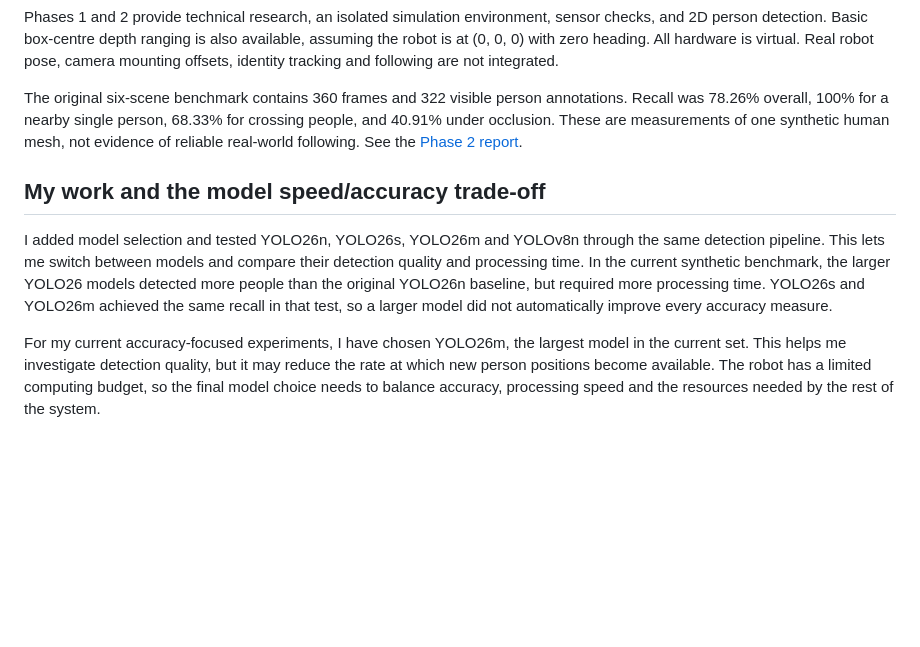
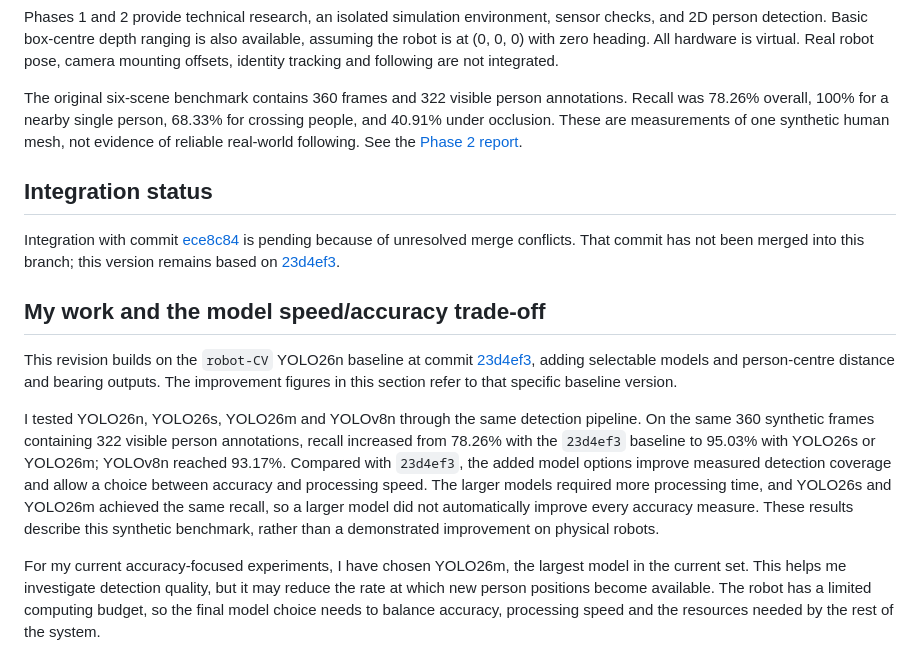
Before and after one commit to Intelligent-Robotics-project-group-7/Intelligent-Robotics-project-group-7, a Markdown page: README.md, the part around one of its changes. Rendered like a GitHub page; blank space fills up the shorter version.

```diff
--- a/README.md
+++ b/README.md
@@ -4,9 +4,15 @@ Phases 1 and 2 provide technical research, an isolated simulation environment, s
 
 The original six-scene benchmark contains 360 frames and 322 visible person annotations. Recall was 78.26% overall, 100% for a nearby single person, 68.33% for crossing people, and 40.91% under occlusion. These are measurements of one synthetic human mesh, not evidence of reliable real-world following. See the [Phase 2 report](docs/phase2_detection.md).
 
+## Integration status
+
+Integration with commit [ece8c84](https://github.com/Intelligent-Robotics-project-group-7/Intelligent-Robotics-project-group-7/commit/ece8c84aa07ab65b9950223d08c630c2b4139b6f) is pending because of unresolved merge conflicts. That commit has not been merged into this branch; this version remains based on [23d4ef3](https://github.com/Intelligent-Robotics-project-group-7/Intelligent-Robotics-project-group-7/commit/23d4ef304fd5c5dd1f9569ccbeaa90554fce6038).
+
 ## My work and the model speed/accuracy trade-off
 
-I added model selection and tested YOLO26n, YOLO26s, YOLO26m and YOLOv8n through the same detection pipeline. This lets me switch between models and compare their detection quality and processing time. In the current synthetic benchmark, the larger YOLO26 models detected more people than the original YOLO26n baseline, but required more processing time. YOLO26s and YOLO26m achieved the same recall in that test, so a larger model did not automatically improve every accuracy measure.
+This revision builds on the `robot-CV` YOLO26n baseline at commit [23d4ef3](https://github.com/Intelligent-Robotics-project-group-7/Intelligent-Robotics-project-group-7/commit/23d4ef304fd5c5dd1f9569ccbeaa90554fce6038), adding selectable models and person-centre distance and bearing outputs. The improvement figures in this section refer to that specific baseline version.
+
+I tested YOLO26n, YOLO26s, YOLO26m and YOLOv8n through the same detection pipeline. On the same 360 synthetic frames containing 322 visible person annotations, recall increased from 78.26% with the `23d4ef3` baseline to 95.03% with YOLO26s or YOLO26m; YOLOv8n reached 93.17%. Compared with `23d4ef3`, the added model options improve measured detection coverage and allow a choice between accuracy and processing speed. The larger models required more processing time, and YOLO26s and YOLO26m achieved the same recall, so a larger model did not automatically improve every accuracy measure. These results describe this synthetic benchmark, rather than a demonstrated improvement on physical robots.
 
 For my current accuracy-focused experiments, I have chosen YOLO26m, the largest model in the current set. This helps me investigate detection quality, but it may reduce the rate at which new person positions become available. The robot has a limited computing budget, so the final model choice needs to balance accuracy, processing speed and the resources needed by the rest of the system.
 
```
Also changed, not shown: other parts of README.md (+13 -3 lines), docs/images/live_yolo26m_performance.png (added), docs/images/live_yolo26n_performance.png (added).
